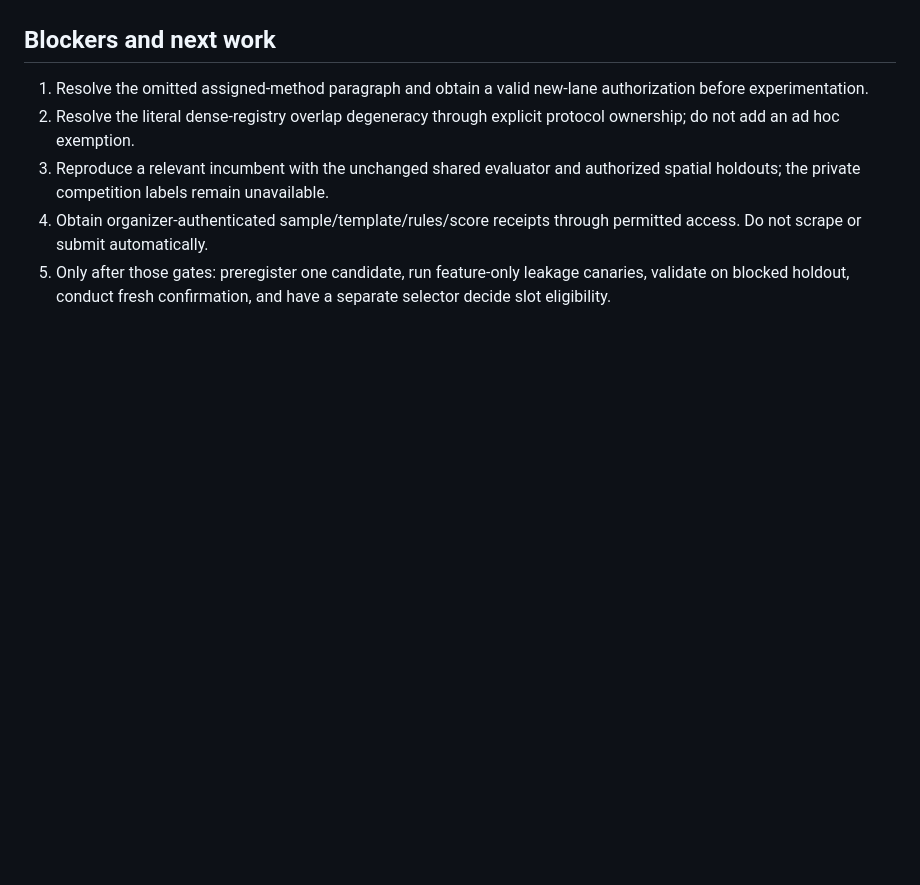
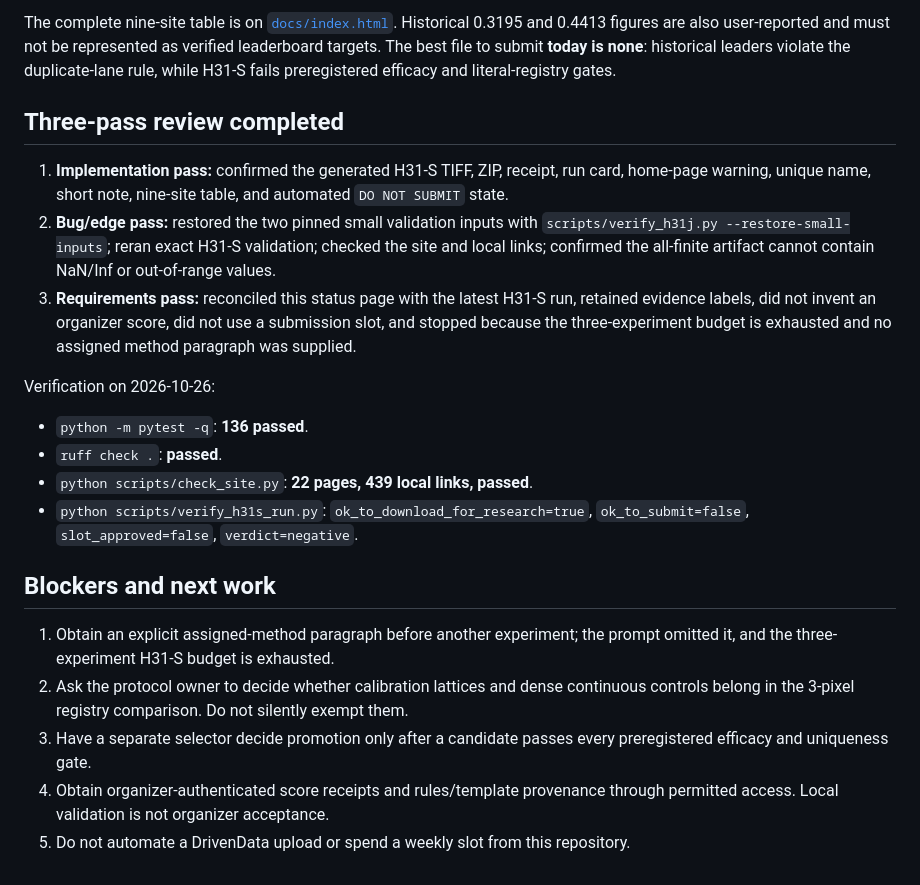
Before and after one commit to buffedlizard55-lab/GEMSDOE31, a Markdown page: knowledge/current_status_2026-10-26.md, the part around one of its changes. Drawn GitHub-style; blank space fills up the shorter version.

```diff
--- a/knowledge/current_status_2026-10-26.md
+++ b/knowledge/current_status_2026-10-26.md
@@ -25,8 +40,22 @@ Full details and caveats: [`knowledge/repo_review_2026-10-26.md`](repo_review_20
+The complete nine-site table is on [`docs/index.html`](../docs/index.html). Historical 0.3195 and 0.4413 figures are also user-reported and must not be represented as verified leaderboard targets. The best file to submit **today is none**: historical leaders violate the duplicate-lane rule, while H31-S fails preregistered efficacy and literal-registry gates.
+
+## Three-pass review completed
+
+1. **Implementation pass:** confirmed the generated H31-S TIFF, ZIP, receipt, run card, home-page warning, unique name, short note, nine-site table, and automated `DO NOT SUBMIT` state.
+2. **Bug/edge pass:** restored the two pinned small validation inputs with `scripts/verify_h31j.py --restore-small-inputs`; reran exact H31-S validation; checked the site and local links; confirmed the all-finite artifact cannot contain NaN/Inf or out-of-range values.
+3. **Requirements pass:** reconciled this status page with the latest H31-S run, retained evidence labels, did not invent an organizer score, did not use a submission slot, and stopped because the three-experiment budget is exhausted and no assigned method paragraph was supplied.
+
+Verification on 2026-10-26:
+
+- `python -m pytest -q`: **136 passed**.
+- `ruff check .`: **passed**.
+- `python scripts/check_site.py`: **22 pages, 439 local links, passed**.
+- `python scripts/verify_h31s_run.py`: `ok_to_download_for_research=true`, `ok_to_submit=false`, `slot_approved=false`, `verdict=negative`.
 
 ## Blockers and next work
 
-1. Resolve the omitted assigned-method paragraph and obtain a valid new-lane authorization before experimentation.
-2. Resolve the literal dense-registry overlap degeneracy through explicit protocol ownership; do not add an ad hoc exemption.
-3. Reproduce a relevant incumbent with the unchanged shared evaluator and authorized spatial holdouts; the private competition labels remain unavailable.
-4. Obtain organizer-authenticated sample/template/rules/score receipts through permitted access. Do not scrape or submit automatically.
-5. Only after those gates: preregister one candidate, run feature-only leakage canaries, validate on blocked holdout, conduct fresh confirmation, and have a separate selector decide slot eligibility.
+1. Obtain an explicit assigned-method paragraph before another experiment; the prompt omitted it, and the three-experiment H31-S budget is exhausted.
+2. Ask the protocol owner to decide whether calibration lattices and dense continuous controls belong in the 3-pixel registry comparison. Do not silently exempt them.
+3. Have a separate selector decide promotion only after a candidate passes every preregistered efficacy and uniqueness gate.
+4. Obtain organizer-authenticated score receipts and rules/template provenance through permitted access. Local validation is not organizer acceptance.
+5. Do not automate a DrivenData upload or spend a weekly slot from this repository.
```
Also changed, not shown: other parts of knowledge/current_status_2026-10-26.md (+30 -15 lines), README.md (+1 -1 lines).
